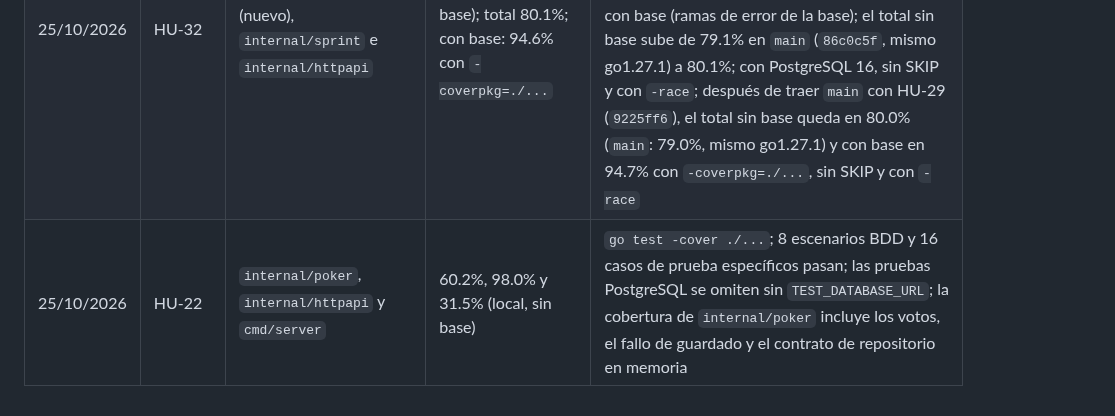
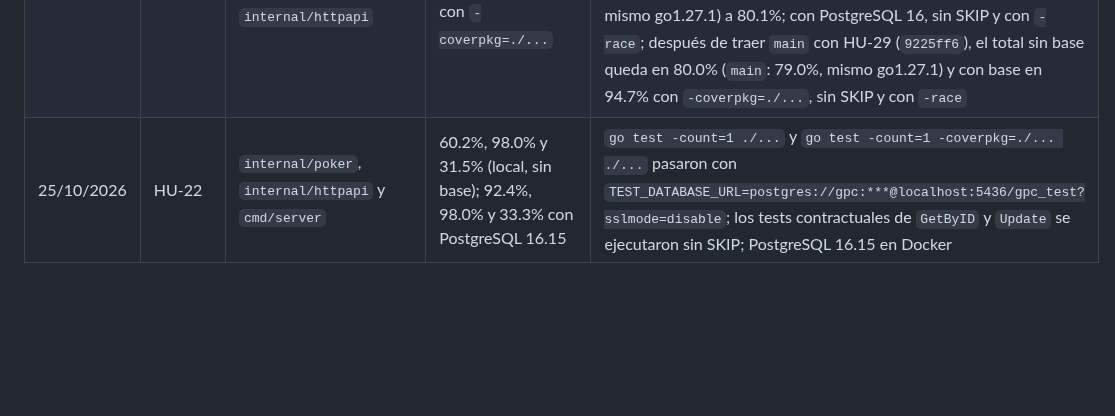
Before and after one commit to Elwilsonic/seguimiento-medicion-GPC, a Markdown page: docs/reportes/cobertura.md, the part around the change. Drawn GitHub-style; blank space fills up the shorter version.

Commit message:
docs(HU-22): registrar cobertura con PostgreSQL 16
Refs #40

```diff
--- a/docs/reportes/cobertura.md
+++ b/docs/reportes/cobertura.md
@@ -102,4 +102,4 @@ HU-13 agrega `Close` y `Update` en memoria y PostgreSQL. En el CI, `internal/spr
 | 24/10/2026 | HU-21 | `internal/poker` (nuevo), `internal/httpapi` y `cmd/server` | 54.4%, 98.6% y 33.3% (local, sin base); total 79.1%; con base: 94.7% en poker y 94.2% total con `-coverpkg=./...` | `OpenSession`, `Cards`, `NewManager`, `Save`/`OpenByItem` en memoria y `cloneSession` entran con cobertura total (100.0%); sin base, `postgres_repository.go` queda en 0.0% porque los tests de integración se omiten sin `TEST_DATABASE_URL`; `internal/httpapi` baja de 100.0% a 98.6% por la rama defensiva de `openPokerSession` y `cmd/server` de 35.4% a 33.3% por el wiring; el total sin base baja de 80.9% en `main` (`194ebe4`, mismo go1.27.1) a 79.1%; con PostgreSQL 16, Hernán midió 94.7% en `internal/poker` y 94.2% total con `-coverpkg=./...` sobre `053c5da`, sin SKIP y con `-race` |
 | 25/10/2026 | HU-29 | `internal/defect` (nuevo), `internal/httpapi` y `cmd/server` | 76.6%, 98.7% y 31.5% (local, sin base); total 79.0% | `Register`, `isValidSeverity`, `NewManager` y `Save` en memoria, `registerDefect` y `toDefectResponse` entran con cobertura total (100.0%); sin base, `postgres_repository.go` queda en 0.0% porque sus 6 tests que necesitan la base (5 de `internal/defect/postgres_repository_test.go` y 1 de wiring en `cmd/server/main_test.go`) se omitieron localmente por no tener `TEST_DATABASE_URL`; `internal/httpapi` sube de 98.6% a 98.7% y `cmd/server` baja de 33.3% a 31.5% por el wiring; el total sin base baja de 79.1% en `main` (`86c0c5f`, mismo go1.27.1, medido en una copia temporal con `git worktree`) a 79.0%; la medición con base queda pendiente; `-race` (CA-29.9) no se corrió localmente (sin cgo) y lo verifica el CI del Pull Request |
 | 25/10/2026 | HU-32 | `internal/metrics` (nuevo), `internal/sprint` e `internal/httpapi` | 100.0%, 76.3% y 98.8% (local, sin base); total 80.1%; con base: 94.6% con `-coverpkg=./...` | `storyPoints`, `velocity`, `SprintStoryPoints`, `ProjectStoryPoints`, `sprint.Manager.Get`, `sprint.Manager.ListByProject`, `ListByProject` en memoria y los handlers de métricas entran con cobertura total (100.0%); `ListByProject` de PostgreSQL queda en 77.8% con base (ramas de error de la base); el total sin base sube de 79.1% en `main` (`86c0c5f`, mismo go1.27.1) a 80.1%; con PostgreSQL 16, sin SKIP y con `-race`; después de traer `main` con HU-29 (`9225ff6`), el total sin base queda en 80.0% (`main`: 79.0%, mismo go1.27.1) y con base en 94.7% con `-coverpkg=./...`, sin SKIP y con `-race` |
-| 25/10/2026 | HU-22 | `internal/poker`, `internal/httpapi` y `cmd/server` | 60.2%, 98.0% y 31.5% (local, sin base) | `go test -cover ./...`; 8 escenarios BDD y 16 casos de prueba específicos pasan; las pruebas PostgreSQL se omiten sin `TEST_DATABASE_URL`; la cobertura de `internal/poker` incluye los votos, el fallo de guardado y el contrato de repositorio en memoria |
+| 25/10/2026 | HU-22 | `internal/poker`, `internal/httpapi` y `cmd/server` | 60.2%, 98.0% y 31.5% (local, sin base); 92.4%, 98.0% y 33.3% con PostgreSQL 16.15 | `go test -count=1 ./...` y `go test -count=1 -coverpkg=./... ./...` pasaron con `TEST_DATABASE_URL=postgres://gpc:***@localhost:5436/gpc_test?sslmode=disable`; los tests contractuales de `GetByID` y `Update` se ejecutaron sin SKIP; PostgreSQL 16.15 en Docker |
```
